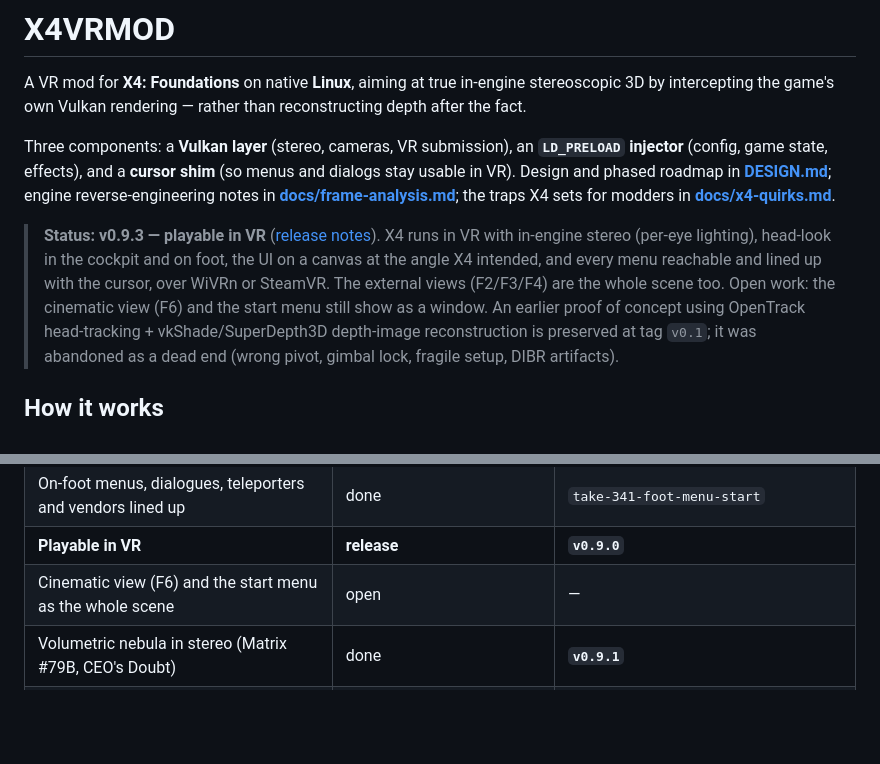
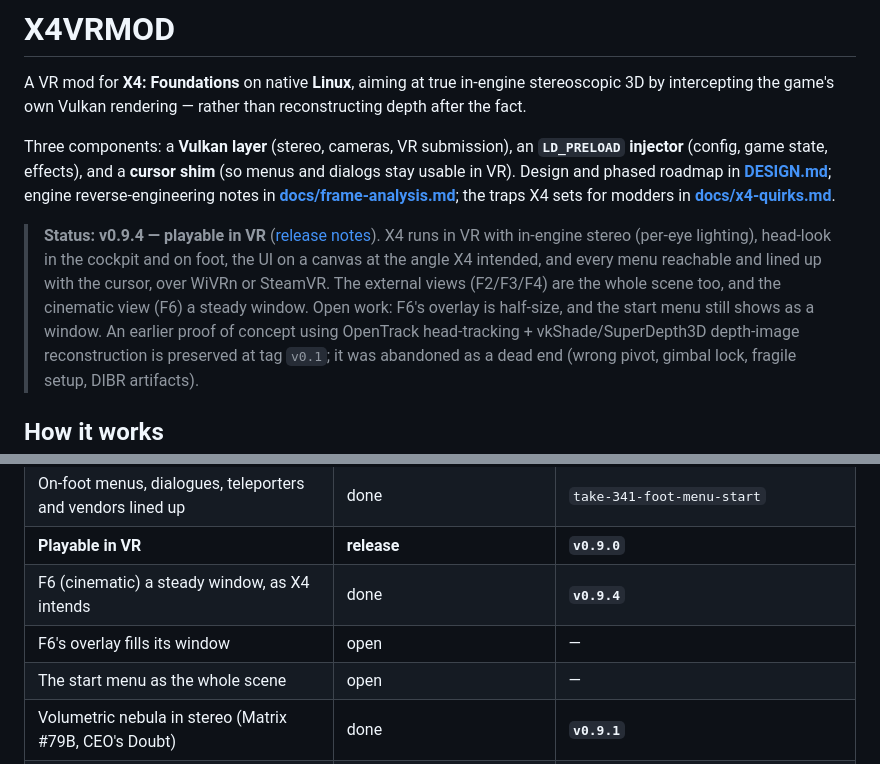
Before and after one commit to Patola/X4VRMOD, a Markdown page: README.md, 2 parts joined by grey strips. GitHub-like rendering; blank space fills up the shorter version.

```diff
--- a/README.md
+++ b/README.md
@@ -11,12 +11,13 @@ Three components: a **Vulkan layer** (stereo, cameras, VR submission), an
 **[docs/frame-analysis.md](docs/frame-analysis.md)**; the traps X4 sets for
 modders in **[docs/x4-quirks.md](docs/x4-quirks.md)**.
 
-> **Status: v0.9.3 — playable in VR** ([release notes](docs/releases.md)).
+> **Status: v0.9.4 — playable in VR** ([release notes](docs/releases.md)).
 > X4 runs in VR with in-engine stereo (per-eye lighting), head-look in the
 > cockpit and on foot, the UI on a canvas at the angle X4 intended, and every
 > menu reachable and lined up with the cursor, over WiVRn or SteamVR. The
-> external views (F2/F3/F4) are the whole scene too. Open work: the cinematic
-> view (F6) and the start menu still show as a window. An earlier proof of
+> external views (F2/F3/F4) are the whole scene too, and the cinematic view
+> (F6) a steady window. Open work: F6's overlay is half-size, and the start
+> menu still shows as a window. An earlier proof of
 > concept using OpenTrack head-tracking + vkShade/SuperDepth3D depth-image
 > reconstruction is preserved
 > at tag `v0.1`; it was abandoned as a dead end (wrong pivot, gimbal lock,
@@ -81,7 +82,9 @@ blocks every frame.
 | Walking: the head looks, the mouse and arrows turn the body | done | `take-338-walking-b` |
 | On-foot menus, dialogues, teleporters and vendors lined up | done | `take-341-foot-menu-start` |
 | **Playable in VR** | **release** | **`v0.9.0`** |
-| Cinematic view (F6) and the start menu as the whole scene | open | — |
+| F6 (cinematic) a steady window, as X4 intends | done | **`v0.9.4`** |
+| F6's overlay fills its window | open | — |
+| The start menu as the whole scene | open | — |
 | Volumetric nebula in stereo (Matrix #79B, CEO's Doubt) | done | **`v0.9.1`** |
 | The numpad orbits the external (F2) and target (F3) views again | done | **`v0.9.2`** |
 | F2/F3/F4 as the whole scene: the head turns X4's camera inside them | done | **`v0.9.3`** |
```
Also changed, not shown: docs/known-good-runs.md (+10 -0 lines), docs/releases.md (+23 -0 lines).
